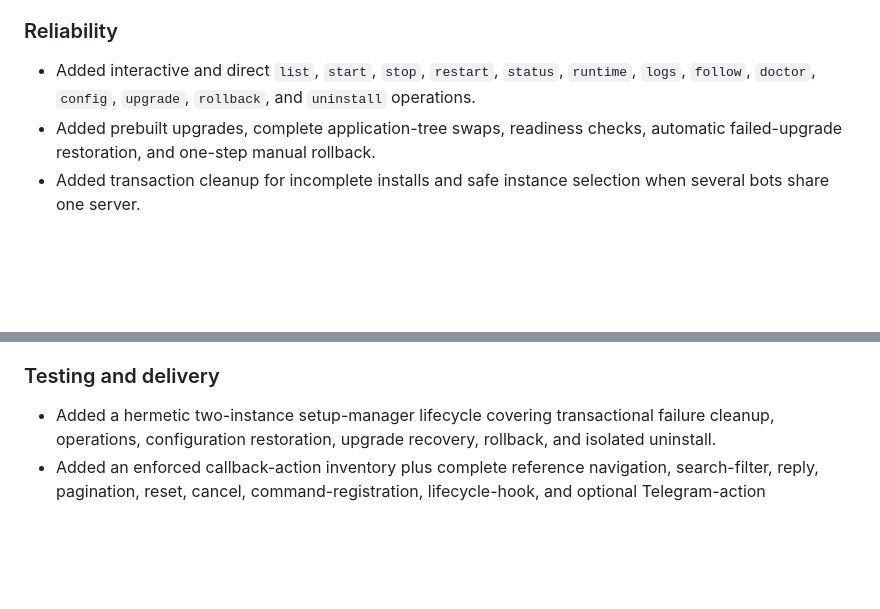
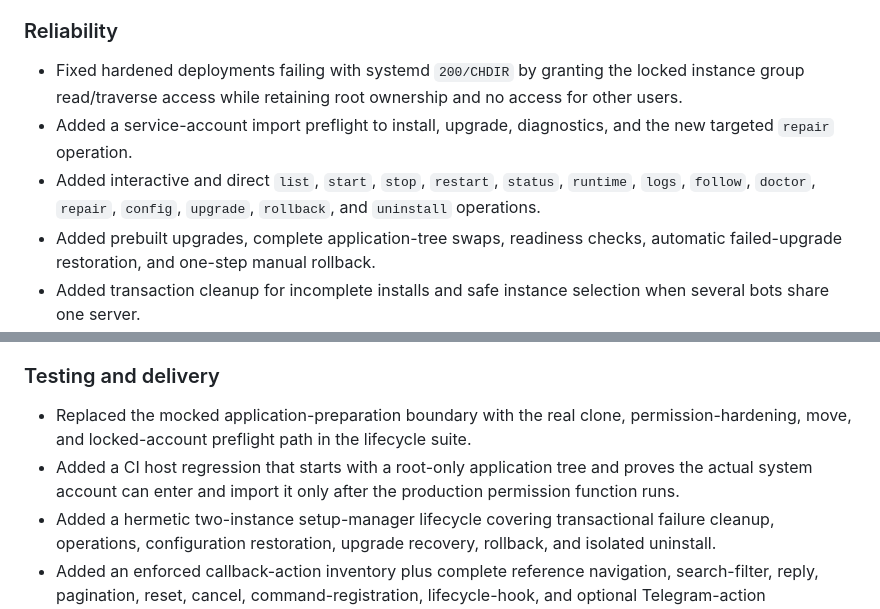
Before and after one commit to getbible/robot, a Markdown page: CHANGELOG.md, 2 parts joined by grey strips. Rendered like a GitHub page; blank space fills up the shorter version.

Commit message:
Fix locked service account application access

```diff
--- a/CHANGELOG.md
+++ b/CHANGELOG.md
@@ -24,7 +24,9 @@ All notable GetBible Robot changes are documented here. Dates describe repositor
 
 ### Reliability
 
-- Added interactive and direct `list`, `start`, `stop`, `restart`, `status`, `runtime`, `logs`, `follow`, `doctor`, `config`, `upgrade`, `rollback`, and `uninstall` operations.
+- Fixed hardened deployments failing with systemd `200/CHDIR` by granting the locked instance group read/traverse access while retaining root ownership and no access for other users.
+- Added a service-account import preflight to install, upgrade, diagnostics, and the new targeted `repair` operation.
+- Added interactive and direct `list`, `start`, `stop`, `restart`, `status`, `runtime`, `logs`, `follow`, `doctor`, `repair`, `config`, `upgrade`, `rollback`, and `uninstall` operations.
 - Added prebuilt upgrades, complete application-tree swaps, readiness checks, automatic failed-upgrade restoration, and one-step manual rollback.
 - Added transaction cleanup for incomplete installs and safe instance selection when several bots share one server.
 - Preserved immediate legacy posting for `/bible <reference>` while replacing empty-command default-verse substitution with a guided picker.
@@ -40,6 +42,8 @@ All notable GetBible Robot changes are documented here. Dates describe repositor
 
 ### Testing and delivery
 
+- Replaced the mocked application-preparation boundary with the real clone, permission-hardening, move, and locked-account preflight path in the lifecycle suite.
+- Added a CI host regression that starts with a root-only application tree and proves the actual system account can enter and import it only after the production permission function runs.
 - Added a hermetic two-instance setup-manager lifecycle covering transactional failure cleanup, operations, configuration restoration, upgrade recovery, rollback, and isolated uninstall.
 - Added an enforced callback-action inventory plus complete reference navigation, search-filter, reply, pagination, reset, cancel, command-registration, lifecycle-hook, and optional Telegram-action regressions.
 - Added setup syntax/self-tests, unit-template contracts, audit privacy tests, JSONL formatter tests, and multi-instance documentation contracts.
```
